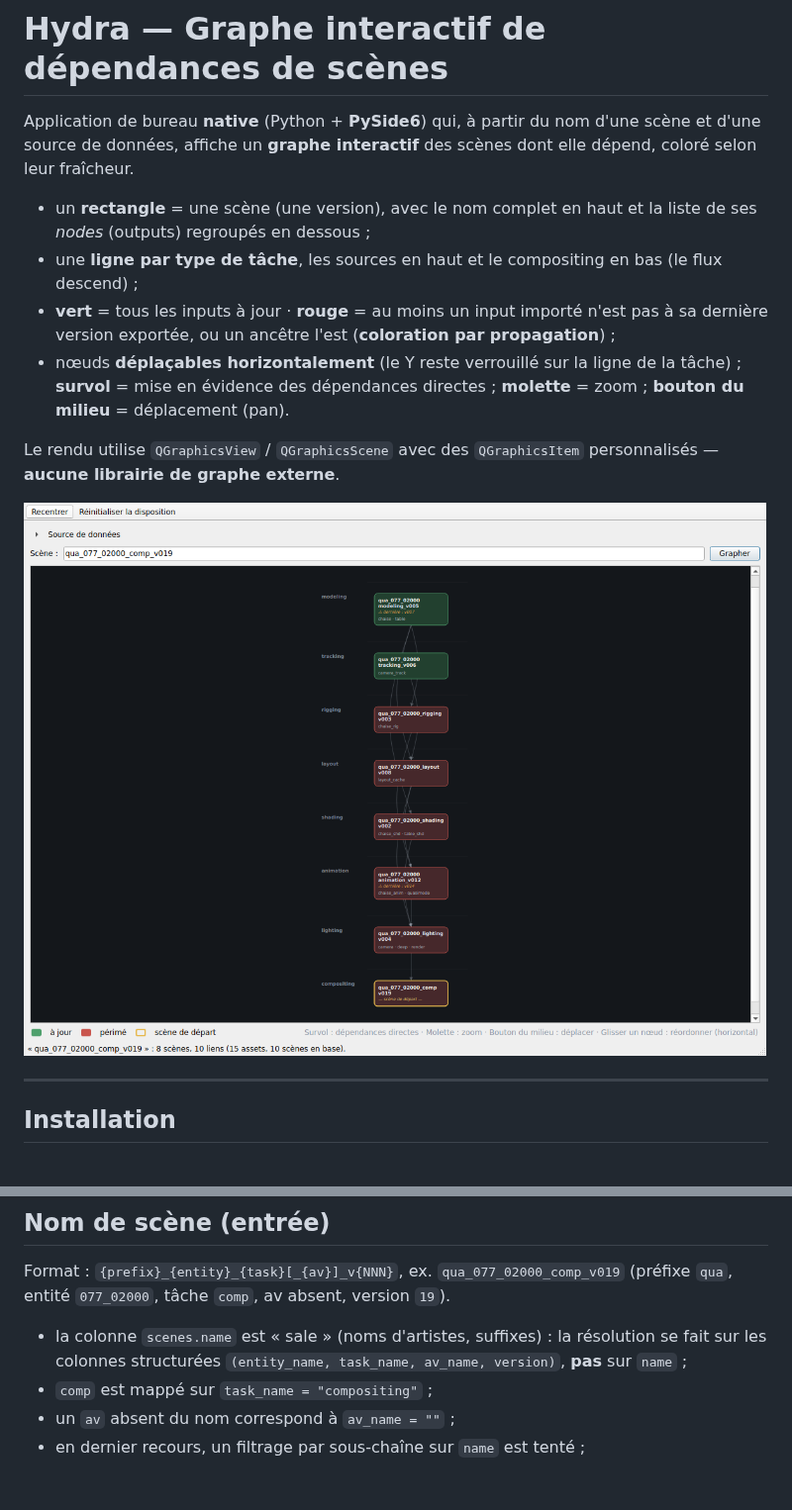
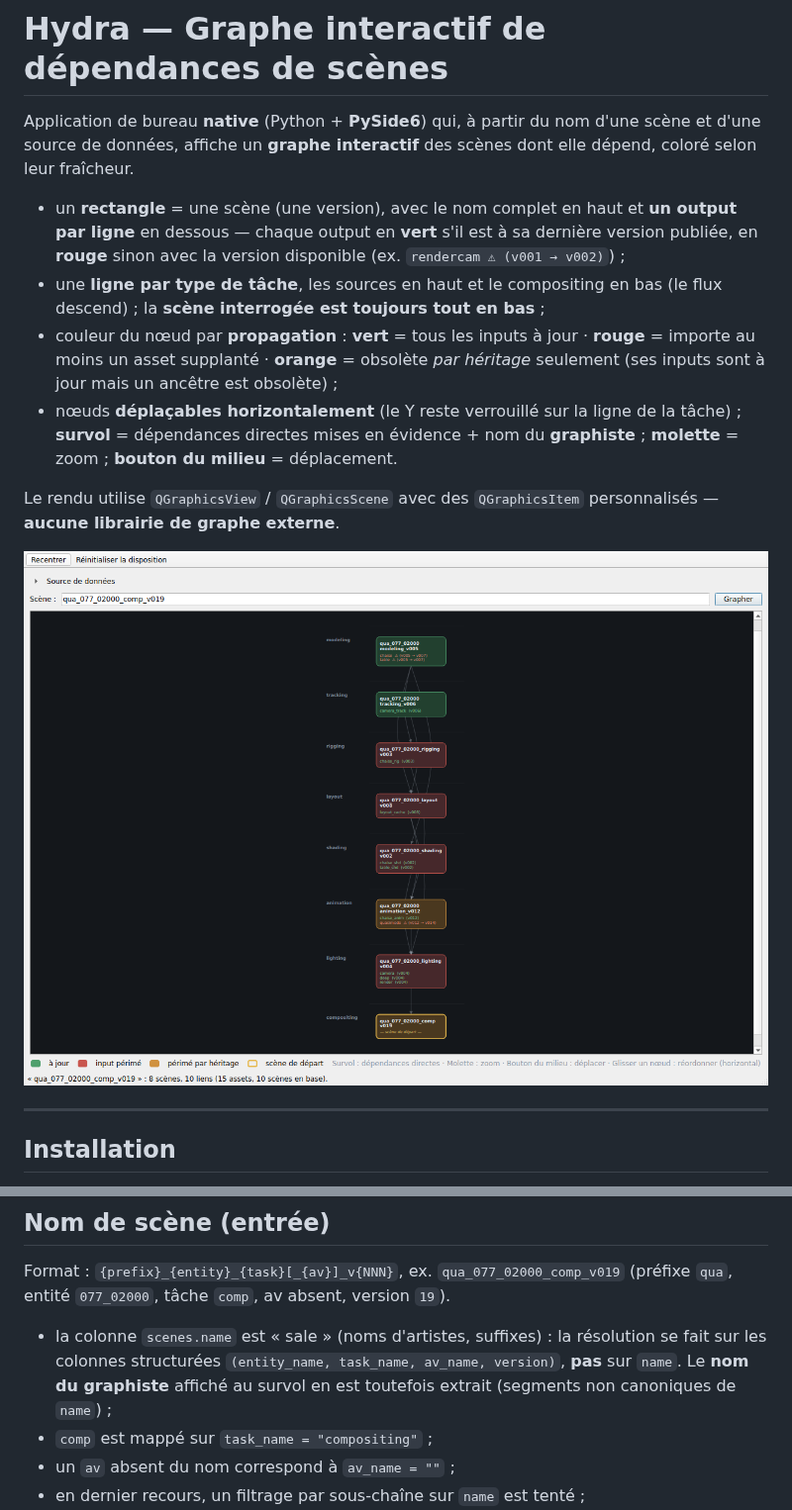
Before and after one commit to fguilianivfx/Hydra, a Markdown page: README.md, 2 parts joined by grey strips. Shown at 99% size. Rendered like a GitHub page; pictures changed too: docs/preview.png; blank space fills up the shorter version.

```diff
--- a/README.md
+++ b/README.md
@@ -5,15 +5,17 @@ d'une scène et d'une source de données, affiche un **graphe interactif** des
 scènes dont elle dépend, coloré selon leur fraîcheur.
 
 * un **rectangle** = une scène (une version), avec le nom complet en haut et
-  la liste de ses *nodes* (outputs) regroupés en dessous ;
+  **un output par ligne** en dessous — chaque output en **vert** s'il est à sa
+  dernière version publiée, en **rouge** sinon avec la version disponible
+  (ex. `rendercam ⚠ (v001 → v002)`) ;
 * une **ligne par type de tâche**, les sources en haut et le compositing en
-  bas (le flux descend) ;
-* **vert** = tous les inputs à jour · **rouge** = au moins un input importé
-  n'est pas à sa dernière version exportée, ou un ancêtre l'est
-  (**coloration par propagation**) ;
+  bas (le flux descend) ; la **scène interrogée est toujours tout en bas** ;
+* couleur du nœud par **propagation** : **vert** = tous les inputs à jour ·
+  **rouge** = importe au moins un asset supplanté · **orange** = obsolète *par
+  héritage* seulement (ses inputs sont à jour mais un ancêtre est obsolète) ;
 * nœuds **déplaçables horizontalement** (le Y reste verrouillé sur la ligne
-  de la tâche) ; **survol** = mise en évidence des dépendances directes ;
-  **molette** = zoom ; **bouton du milieu** = déplacement (pan).
+  de la tâche) ; **survol** = dépendances directes mises en évidence + nom du
+  **graphiste** ; **molette** = zoom ; **bouton du milieu** = déplacement.
 
 Le rendu utilise `QGraphicsView` / `QGraphicsScene` avec des `QGraphicsItem`
 personnalisés — **aucune librairie de graphe externe**.
@@ -124,7 +126,8 @@ av absent, version `19`).
 
 * la colonne `scenes.name` est « sale » (noms d'artistes, suffixes) : la
   résolution se fait sur les colonnes structurées `(entity_name, task_name,
-  av_name, version)`, **pas** sur `name` ;
+  av_name, version)`, **pas** sur `name`. Le **nom du graphiste** affiché au
+  survol en est toutefois extrait (segments non canoniques de `name`) ;
 * `comp` est mappé sur `task_name = "compositing"` ;
 * un `av` absent du nom correspond à `av_name = ""` ;
 * en dernier recours, un filtrage par sous-chaîne sur `name` est tenté ;
```
Also changed, not shown: other parts of README.md (+22 -19 lines), 3 other files.
